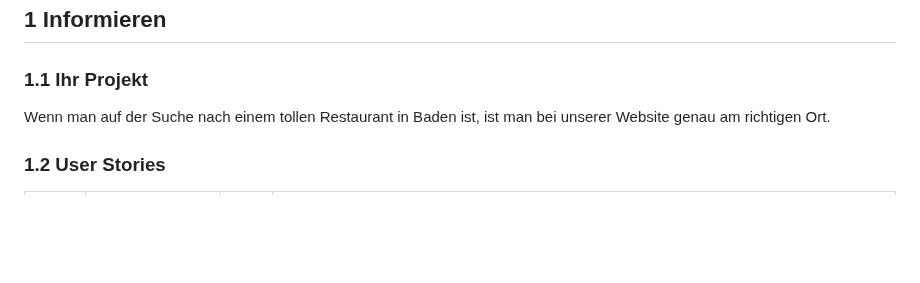
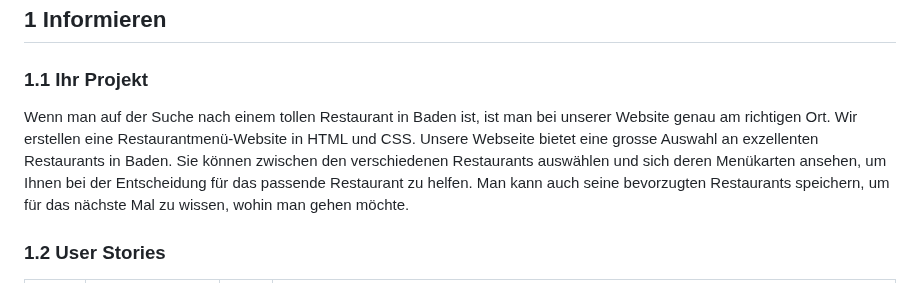
Before and after one commit to robinsacher/LA1600, a Markdown page: Projektdokumentation.md, the part around the change. GitHub-like rendering; blank space fills up the shorter version.

```diff
--- a/Projektdokumentation.md
+++ b/Projektdokumentation.md
@@ -14,9 +14,7 @@
 
 ### 1.1 Ihr Projekt
 
-Wenn man auf der Suche nach einem tollen Restaurant in Baden ist, ist man bei unserer Website genau am richtigen Ort.
-
-
+Wenn man auf der Suche nach einem tollen Restaurant in Baden ist, ist man bei unserer Website genau am richtigen Ort. Wir erstellen eine Restaurantmenü-Website in HTML und CSS. Unsere Webseite bietet eine grosse Auswahl an exzellenten Restaurants in Baden. Sie können zwischen den verschiedenen Restaurants auswählen und sich deren Menükarten ansehen, um Ihnen bei der Entscheidung für das passende Restaurant zu helfen. Man kann auch seine bevorzugten Restaurants speichern, um für das nächste Mal zu wissen, wohin man gehen möchte.
 
 ### 1.2 User Stories
 
```
